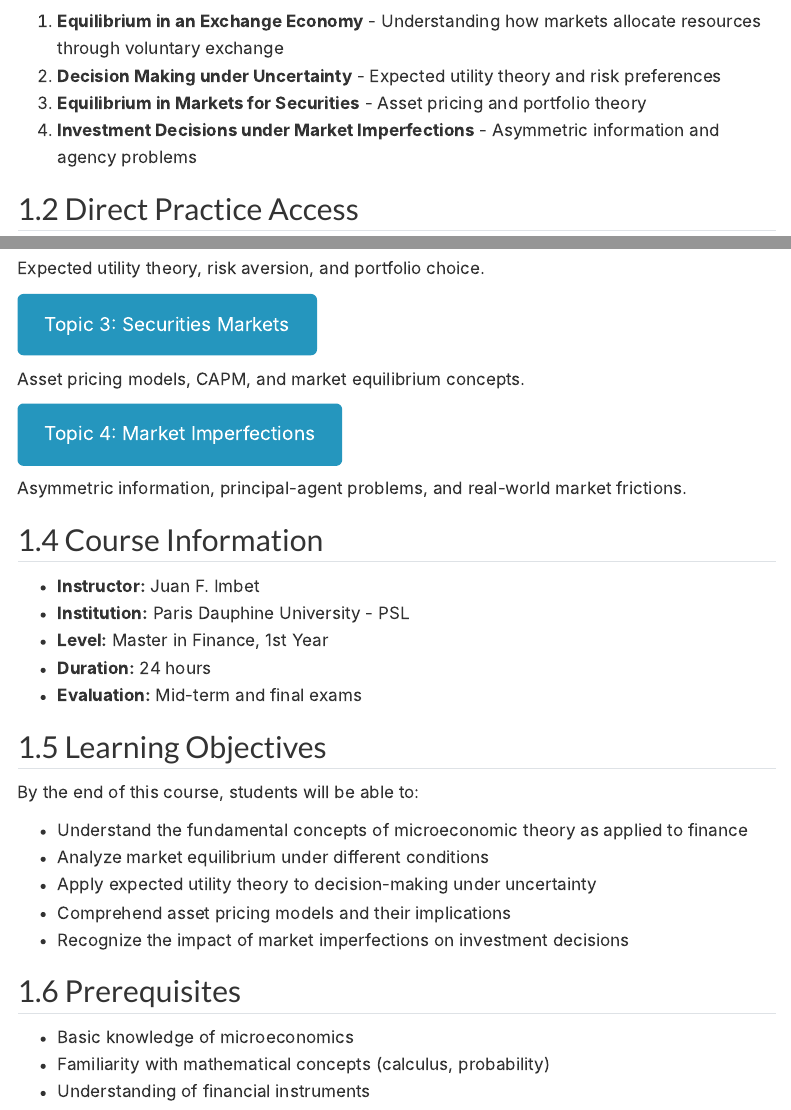
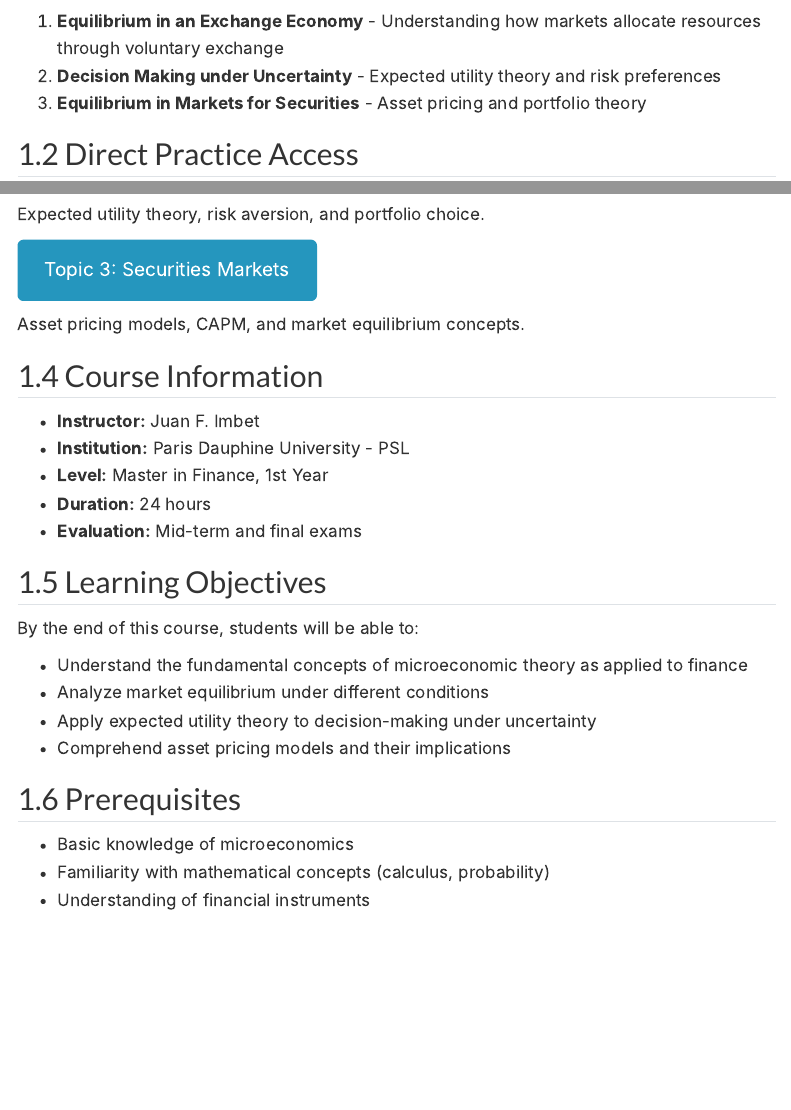
Before and after one commit to jfimbett/MicroeconomicsForFinance, a Quarto document (index.qmd): the page in a window 1100 px wide, from 390 px down, and a second part further down, joined at a grey line. Rendered offline with R 4.5, knitr and Pandoc in place of Quarto, with nearby package versions; menus at the side of the page are left out.

Commit message:
removed module 4

```diff
--- a/_quarto.yml
+++ b/_quarto.yml
@@ -27,8 +27,6 @@ website:
             href: src/decision-making-uncertainty/index.html
           - text: "3. Equilibrium in Markets for Securities"
             href: src/equilibrium-markets-securities/index.html
-          - text: "4. Investment Decisions under Market Imperfections"
-            href: src/investment-decisions-imperfections/index.html
     right:
       - text: "About"
         href: about.qmd
@@ -46,9 +44,6 @@ website:
         - section: "Topic 3: Equilibrium in Markets for Securities"
           contents:
             - src/equilibrium-markets-securities/index.qmd
-        - section: "Topic 4: Investment Decisions under Market Imperfections"
-          contents:
-            - src/investment-decisions-imperfections/index.qmd
 
 format:
   revealjs:
--- a/index.qmd
+++ b/index.qmd
@@ -16,7 +16,6 @@ The course consists of four main topics:
 1. **Equilibrium in an Exchange Economy** - Understanding how markets allocate resources through voluntary exchange
 2. **Decision Making under Uncertainty** - Expected utility theory and risk preferences
 3. **Equilibrium in Markets for Securities** - Asset pricing and portfolio theory
-4. **Investment Decisions under Market Imperfections** - Asymmetric information and agency problems
 
 ## Direct Practice Access
 
@@ -44,12 +43,6 @@ Expected utility theory, risk aversion, and portfolio choice.
 Asset pricing models, CAPM, and market equilibrium concepts.
 :::
 
-::: {.g-col-6 .g-col-md-3}
-[Topic 4: Market Imperfections](src/investment-decisions-imperfections/index.html){.btn .btn-primary .btn-lg role="button"}
-
-Asymmetric information, principal-agent problems, and real-world market frictions.
-:::
-
 :::
 
 ## Course Information
@@ -68,7 +61,6 @@ By the end of this course, students will be able to:
 - Analyze market equilibrium under different conditions
 - Apply expected utility theory to decision-making under uncertainty
 - Comprehend asset pricing models and their implications
-- Recognize the impact of market imperfections on investment decisions
 
 ## Prerequisites
 
```
Also changed, not shown: index.html.
